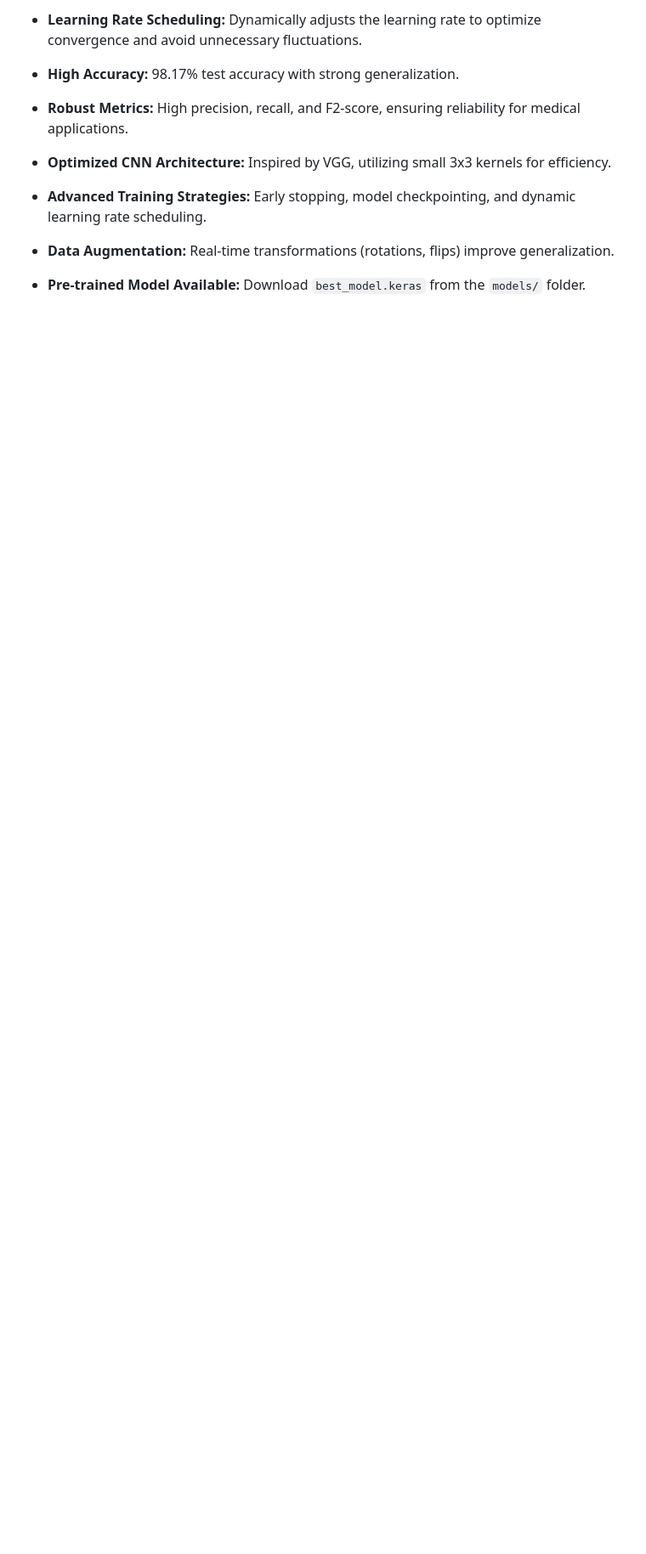
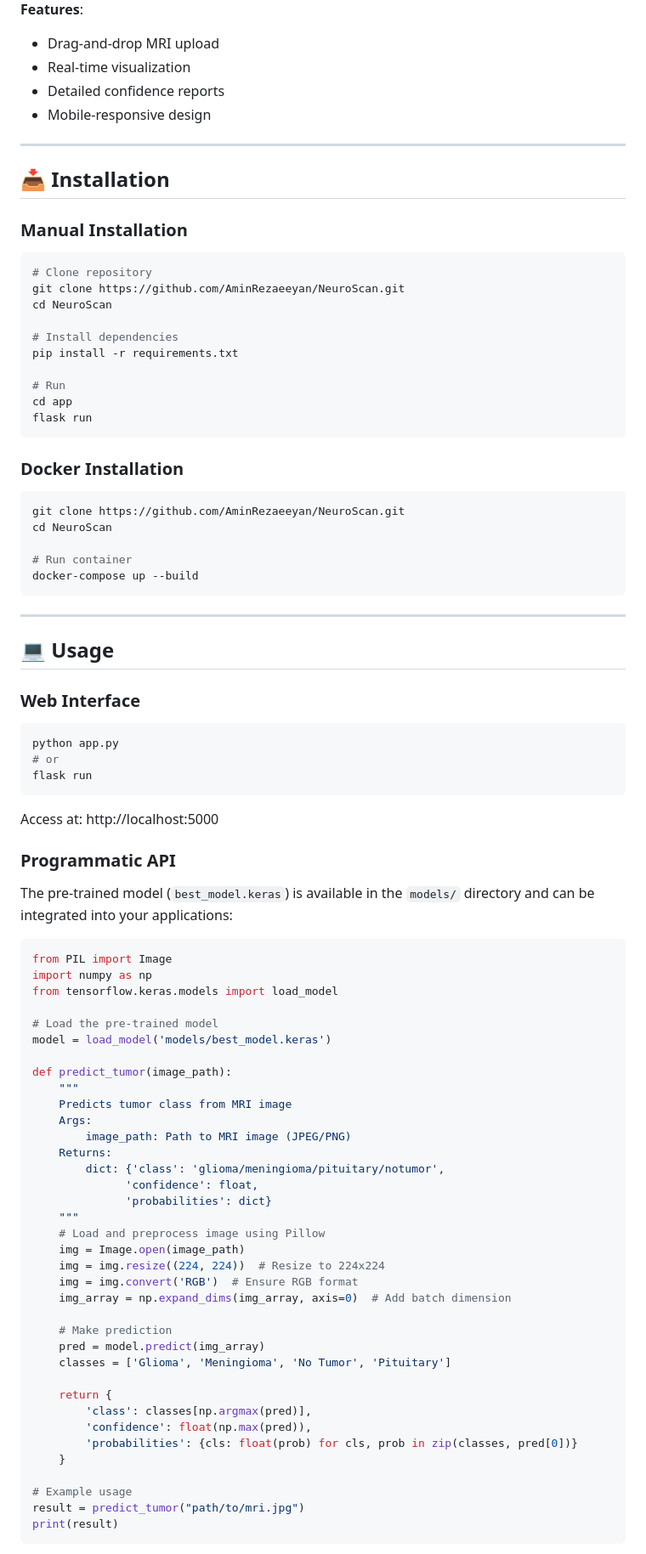
Before and after one commit to AminRezaeeyan/CNN-Brain-Tumor-Classifier, a Markdown page: README.md, the part around one of its changes. Shown at 85% size. GitHub-like rendering; blank space fills up the shorter version.

````diff
--- a/README.md
+++ b/README.md
@@ -52,14 +74,88 @@ Iterative testing of alternative architectures—including batch normalization,
 
-- **Learning Rate Scheduling:** Dynamically adjusts the learning rate to optimize convergence and avoid unnecessary fluctuations.
+**Features**:
+- Drag-and-drop MRI upload
+- Real-time visualization
+- Detailed confidence reports
+- Mobile-responsive design
 
-- **High Accuracy:** 98.17% test accuracy with strong generalization.
+---
 
-- **Robust Metrics:** High precision, recall, and F2-score, ensuring reliability for medical applications.
+## 📥 Installation
 
-- **Optimized CNN Architecture:** Inspired by VGG, utilizing small 3x3 kernels for efficiency.
+### Manual Installation
+``` bash
+# Clone repository
+git clone https://github.com/AminRezaeeyan/NeuroScan.git
+cd NeuroScan
 
-- **Advanced Training Strategies:** Early stopping, model checkpointing, and dynamic learning rate scheduling.
+# Install dependencies
+pip install -r requirements.txt
 
-- **Data Augmentation:** Real-time transformations (rotations, flips) improve generalization.
+# Run
+cd app
+flask run
+```
+### Docker Installation
+``` bash
+git clone https://github.com/AminRezaeeyan/NeuroScan.git
+cd NeuroScan
 
-- **Pre-trained Model Available:** Download `best_model.keras` from the `models/` folder.
+# Run container
+docker-compose up --build
+```
+
+---
+
+## 💻 Usage
+
+### Web Interface
+```python
+python app.py
+# or
+flask run
+```
+Access at: http://localhost:5000
+
+### Programmatic API
+
+The pre-trained model (`best_model.keras`) is available in the `models/` directory and can be integrated into your applications:
+
+```python
+from PIL import Image
+import numpy as np
+from tensorflow.keras.models import load_model
+
+# Load the pre-trained model
+model = load_model('models/best_model.keras')
+
+def predict_tumor(image_path):
+    """
+    Predicts tumor class from MRI image
+    Args:
+        image_path: Path to MRI image (JPEG/PNG)
+    Returns:
+        dict: {'class': 'glioma/meningioma/pituitary/notumor',
+              'confidence': float,
+              'probabilities': dict}
+    """
+    # Load and preprocess image using Pillow
+    img = Image.open(image_path)
+    img = img.resize((224, 224))  # Resize to 224x224
+    img = img.convert('RGB')  # Ensure RGB format
+    img_array = np.expand_dims(img_array, axis=0)  # Add batch dimension
+
+    # Make prediction
+    pred = model.predict(img_array)
+    classes = ['Glioma', 'Meningioma', 'No Tumor', 'Pituitary']
+
+    return {
+        'class': classes[np.argmax(pred)],
+        'confidence': float(np.max(pred)),
+        'probabilities': {cls: float(prob) for cls, prob in zip(classes, pred[0])}
+    }
+
+# Example usage
+result = predict_tumor("path/to/mri.jpg")
+print(result)
+```
+
````
Also changed, not shown: other parts of README.md (+112 -92 lines).
